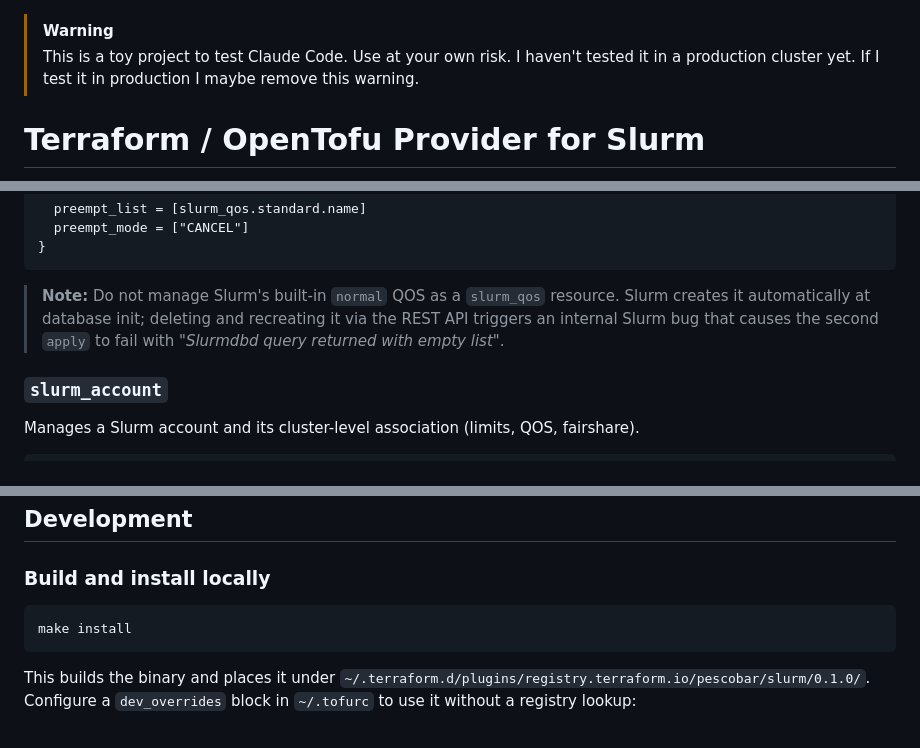
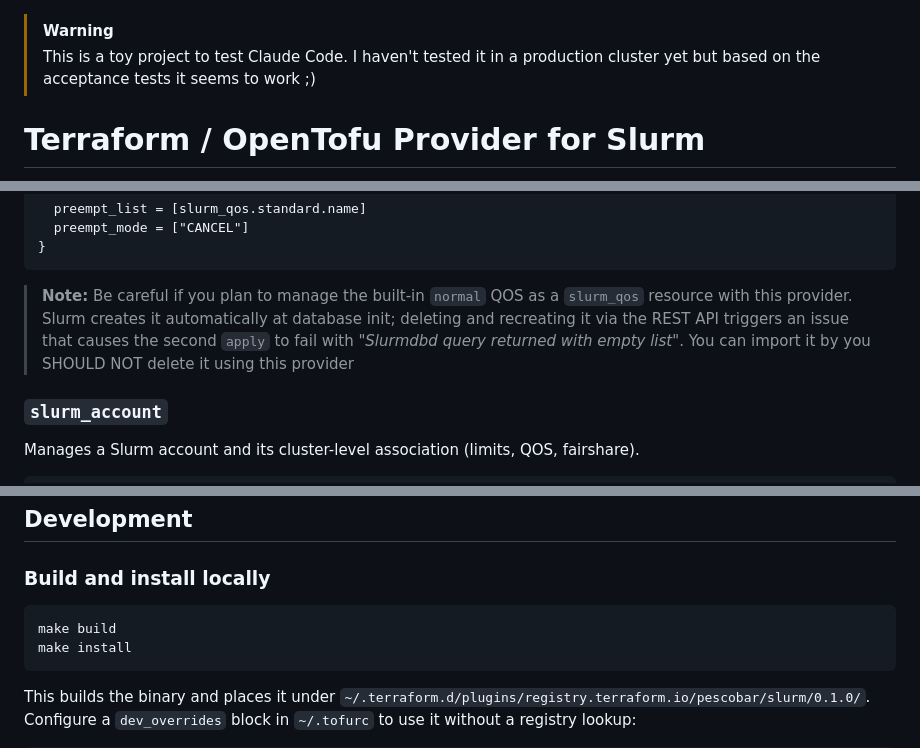
Before and after one commit to pescobar/terraform-provider-slurm, a Markdown page: README.md, 3 parts joined by grey strips. GitHub-like rendering.

````diff
--- a/README.md
+++ b/README.md
@@ -1,6 +1,7 @@
 > [!WARNING]
-> This is a toy project to test Claude Code. Use at your own risk.
-> I haven't tested it in a production cluster yet. If I test it in production I maybe remove this warning.
+> This is a toy project to test Claude Code.
+> I haven't tested it in a production cluster yet but based on
+> the acceptance tests it seems to work ;)
 
 # Terraform / OpenTofu Provider for Slurm
 
@@ -120,10 +121,11 @@ resource "slurm_qos" "priority" {
 }
 ```
 
-> **Note:** Do not manage Slurm's built-in `normal` QOS as a `slurm_qos`
-> resource.  Slurm creates it automatically at database init; deleting and
-> recreating it via the REST API triggers an internal Slurm bug that causes the
+> **Note:** Be careful if you plan to manage the built-in `normal` QOS as a `slurm_qos`
+> resource with this provider.  Slurm creates it automatically at database init; deleting and
+> recreating it via the REST API triggers an issue that causes the
 > second `apply` to fail with *"Slurmdbd query returned with empty list"*.
+> You can import it by you SHOULD NOT delete it using this provider
 
 ### `slurm_account`
 
@@ -188,6 +190,7 @@ tofu import slurm_user.alice       alice
 ### Build and install locally
 
 ```bash
+make build
 make install
 ```
 
````
